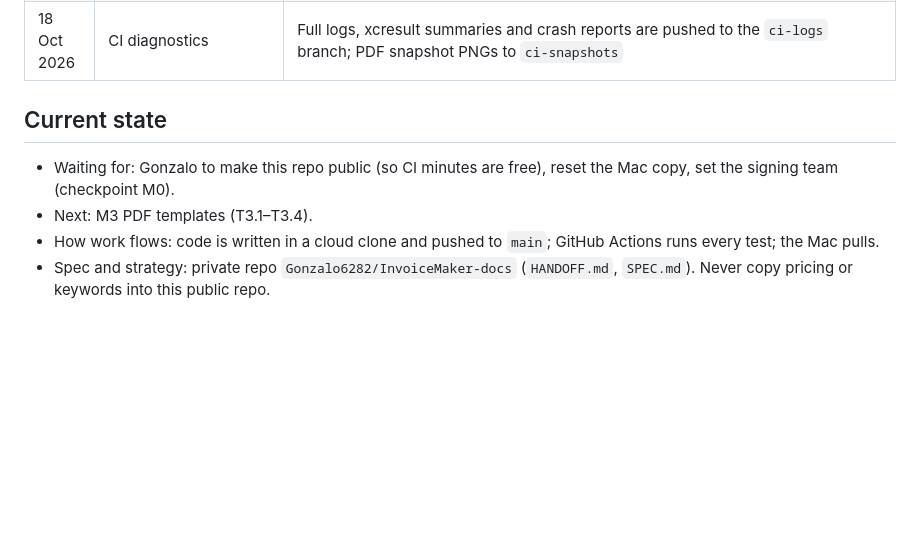
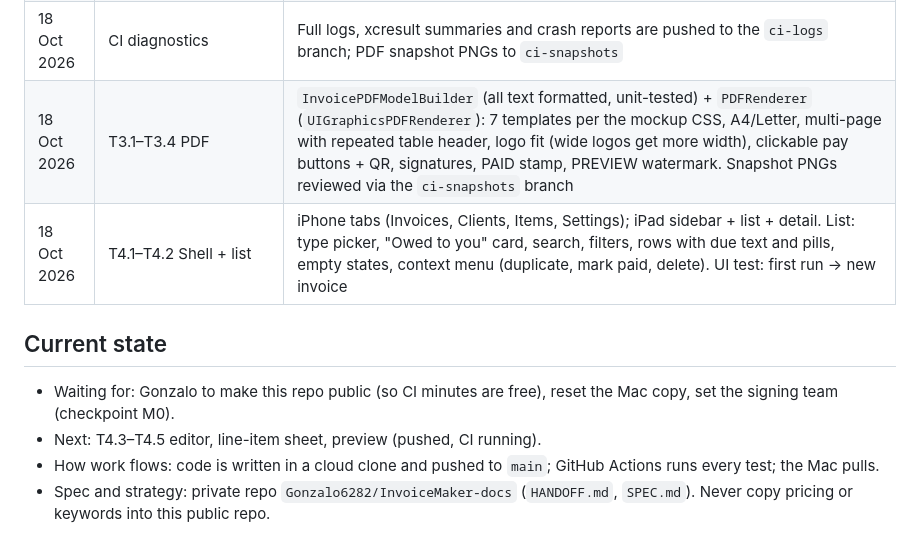
Before and after one commit to Gonzalo6282/InvoiceMaker, a Markdown page: docs/PROGRESS.md, the part around the change. GitHub-like rendering; blank space fills up the shorter version.

Commit message:
Progress: M3 done, shell and list done
Co-Authored-By: Claude Opus 5.5 <noreply@anthropic.com>
Claude-Session: https://claude.ai/code/session_019QRm3LbsAsBYc6Xp4m2qmL

```diff
--- a/docs/PROGRESS.md
+++ b/docs/PROGRESS.md
@@ -15,9 +15,11 @@ Updated after every task. Plan: `tasks/plan.md`. Task list: `tasks/todo.md`.
 | 18 Oct 2026 | T2.3 SwiftData schema v1 | Business, PaymentDetails, TaxRateRecord, Client, SavedItem, Document, LineItem in `SchemaV1` + migration plan. CloudKit rules checked by tests (defaults, no unique, optional relationships with inverses). Models are `nonisolated` (the target's main-actor default makes SwiftData trap otherwise). Store: CloudKit → local fallback → error screen, in-memory under tests |
 | 18 Oct 2026 | T2.4 Document actions | Create (numbering, client currency, defaults), duplicate, receipt from invoice, estimate → invoice, mark sent/paid/unpaid, client signature, add/delete/reorder lines, delete; Document → InvoiceKit mapping; demo data (Kestrel Joinery). 20 integration tests incl. "delete a line item and reopen". Lesson: keep a `ModelContainer` alive while using its context (SwiftData traps otherwise) |
 | 18 Oct 2026 | CI diagnostics | Full logs, xcresult summaries and crash reports are pushed to the `ci-logs` branch; PDF snapshot PNGs to `ci-snapshots` |
+| 18 Oct 2026 | T3.1–T3.4 PDF | `InvoicePDFModelBuilder` (all text formatted, unit-tested) + `PDFRenderer` (`UIGraphicsPDFRenderer`): 7 templates per the mockup CSS, A4/Letter, multi-page with repeated table header, logo fit (wide logos get more width), clickable pay buttons + QR, signatures, PAID stamp, PREVIEW watermark. Snapshot PNGs reviewed via the `ci-snapshots` branch |
+| 18 Oct 2026 | T4.1–T4.2 Shell + list | iPhone tabs (Invoices, Clients, Items, Settings); iPad sidebar + list + detail. List: type picker, "Owed to you" card, search, filters, rows with due text and pills, empty states, context menu (duplicate, mark paid, delete). UI test: first run → new invoice |
 
 ## Current state
 - Waiting for: Gonzalo to make this repo public (so CI minutes are free), reset the Mac copy, set the signing team (checkpoint M0).
-- Next: M3 PDF templates (T3.1–T3.4).
+- Next: T4.3–T4.5 editor, line-item sheet, preview (pushed, CI running).
 - How work flows: code is written in a cloud clone and pushed to `main`; GitHub Actions runs every test; the Mac pulls.
 - Spec and strategy: private repo `Gonzalo6282/InvoiceMaker-docs` (`HANDOFF.md`, `SPEC.md`). Never copy pricing or keywords into this public repo.
```
Also changed, not shown: tasks/todo.md (+7 -7 lines).
